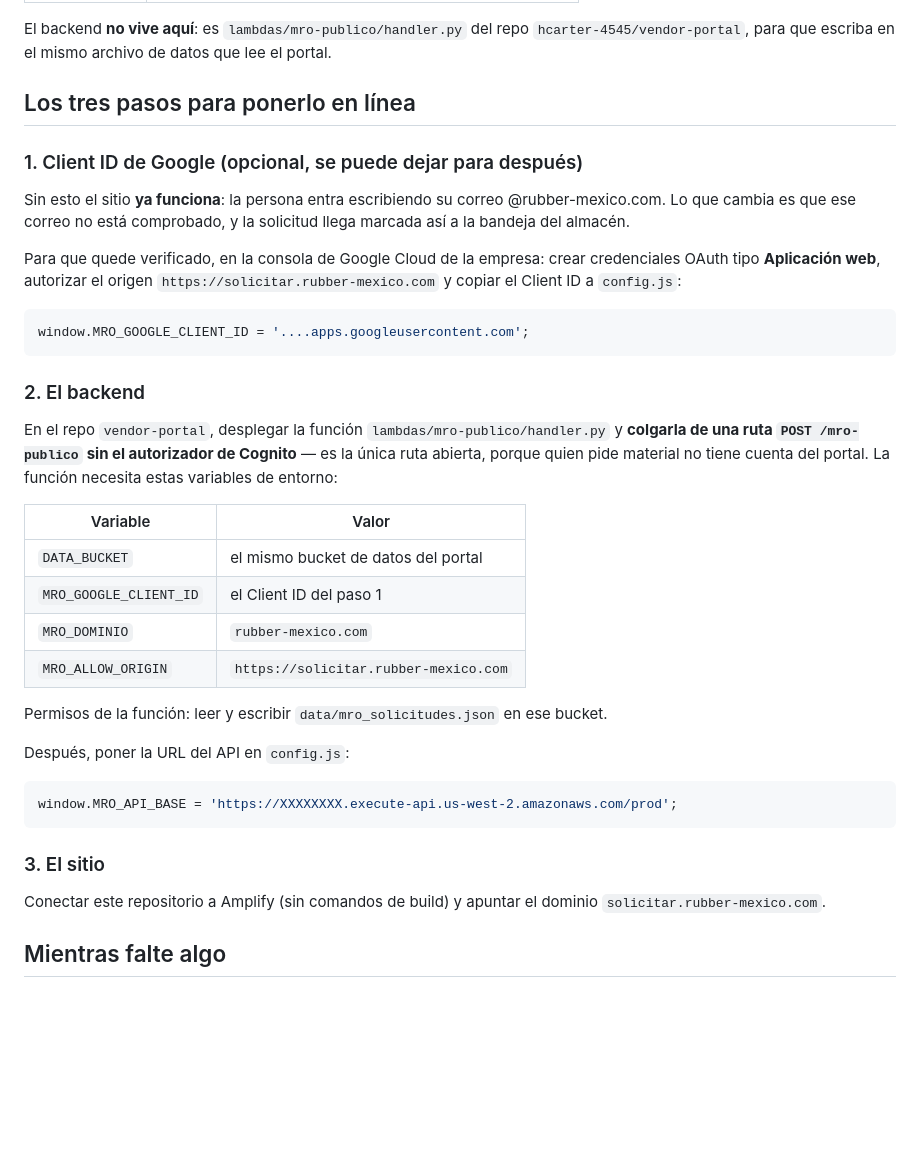
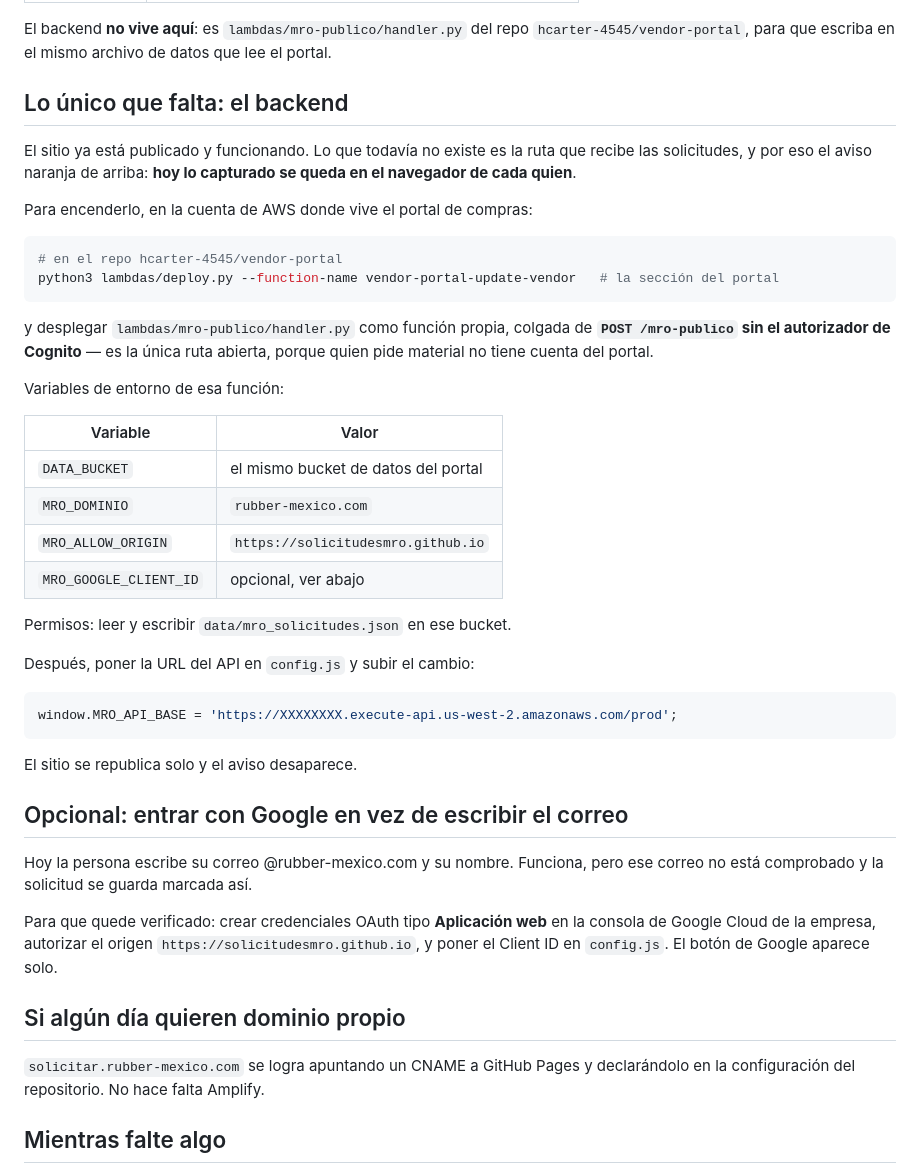
Before and after one commit to JennPos/solicitudes-mro, a Markdown page: README.md, the part around the change. Drawn GitHub-style; blank space fills up the shorter version.

Commit message:
Instrucciones al día: el sitio ya está en línea, sólo falta el backend
Se publicó en GitHub Pages, así que Amplify dejó de hacer falta y el origen
que debe permitir el backend cambió a https://solicitudesmro.github.io.

Co-Authored-By: Claude Opus 5 <noreply@anthropic.com>

````diff
--- a/README.md
+++ b/README.md
@@ -28,48 +28,56 @@ El backend **no vive aquí**: es `lambdas/mro-publico/handler.py` del repo
 `hcarter-4545/vendor-portal`, para que escriba en el mismo archivo de datos que
 lee el portal.
 
-## Los tres pasos para ponerlo en línea
+## Lo único que falta: el backend
 
-### 1. Client ID de Google (opcional, se puede dejar para después)
+El sitio ya está publicado y funcionando. Lo que todavía no existe es la ruta que
+recibe las solicitudes, y por eso el aviso naranja de arriba: **hoy lo capturado
+se queda en el navegador de cada quien**.
 
-Sin esto el sitio **ya funciona**: la persona entra escribiendo su correo
-@rubber-mexico.com. Lo que cambia es que ese correo no está comprobado, y la
-solicitud llega marcada así a la bandeja del almacén.
+Para encenderlo, en la cuenta de AWS donde vive el portal de compras:
 
-Para que quede verificado, en la consola de Google Cloud de la empresa: crear
-credenciales OAuth tipo **Aplicación web**, autorizar el origen
-`https://solicitar.rubber-mexico.com` y copiar el Client ID a `config.js`:
-
-```js
-window.MRO_GOOGLE_CLIENT_ID = '....apps.googleusercontent.com';
+```bash
+# en el repo hcarter-4545/vendor-portal
+python3 lambdas/deploy.py --function-name vendor-portal-update-vendor   # la sección del portal
 ```
 
-### 2. El backend
+y desplegar `lambdas/mro-publico/handler.py` como función propia, colgada de
+**`POST /mro-publico` sin el autorizador de Cognito** — es la única ruta abierta,
+porque quien pide material no tiene cuenta del portal.
 
-En el repo `vendor-portal`, desplegar la función `lambdas/mro-publico/handler.py`
-y **colgarla de una ruta `POST /mro-publico` sin el autorizador de Cognito** —
-es la única ruta abierta, porque quien pide material no tiene cuenta del portal.
-La función necesita estas variables de entorno:
+Variables de entorno de esa función:
 
 | Variable | Valor |
 |---|---|
 | `DATA_BUCKET` | el mismo bucket de datos del portal |
-| `MRO_GOOGLE_CLIENT_ID` | el Client ID del paso 1 |
 | `MRO_DOMINIO` | `rubber-mexico.com` |
-| `MRO_ALLOW_ORIGIN` | `https://solicitar.rubber-mexico.com` |
+| `MRO_ALLOW_ORIGIN` | `https://solicitudesmro.github.io` |
+| `MRO_GOOGLE_CLIENT_ID` | opcional, ver abajo |
 
-Permisos de la función: leer y escribir `data/mro_solicitudes.json` en ese bucket.
+Permisos: leer y escribir `data/mro_solicitudes.json` en ese bucket.
 
-Después, poner la URL del API en `config.js`:
+Después, poner la URL del API en `config.js` y subir el cambio:
 
 ```js
 window.MRO_API_BASE = 'https://XXXXXXXX.execute-api.us-west-2.amazonaws.com/prod';
 ```
 
-### 3. El sitio
+El sitio se republica solo y el aviso desaparece.
 
-Conectar este repositorio a Amplify (sin comandos de build) y apuntar el
-dominio `solicitar.rubber-mexico.com`.
+## Opcional: entrar con Google en vez de escribir el correo
+
+Hoy la persona escribe su correo @rubber-mexico.com y su nombre. Funciona, pero
+ese correo no está comprobado y la solicitud se guarda marcada así.
+
+Para que quede verificado: crear credenciales OAuth tipo **Aplicación web** en la
+consola de Google Cloud de la empresa, autorizar el origen
+`https://solicitudesmro.github.io`, y poner el Client ID en `config.js`. El botón
+de Google aparece solo.
+
+## Si algún día quieren dominio propio
+
+`solicitar.rubber-mexico.com` se logra apuntando un CNAME a GitHub Pages y
+declarándolo en la configuración del repositorio. No hace falta Amplify.
 
 ## Mientras falte algo
 
````
